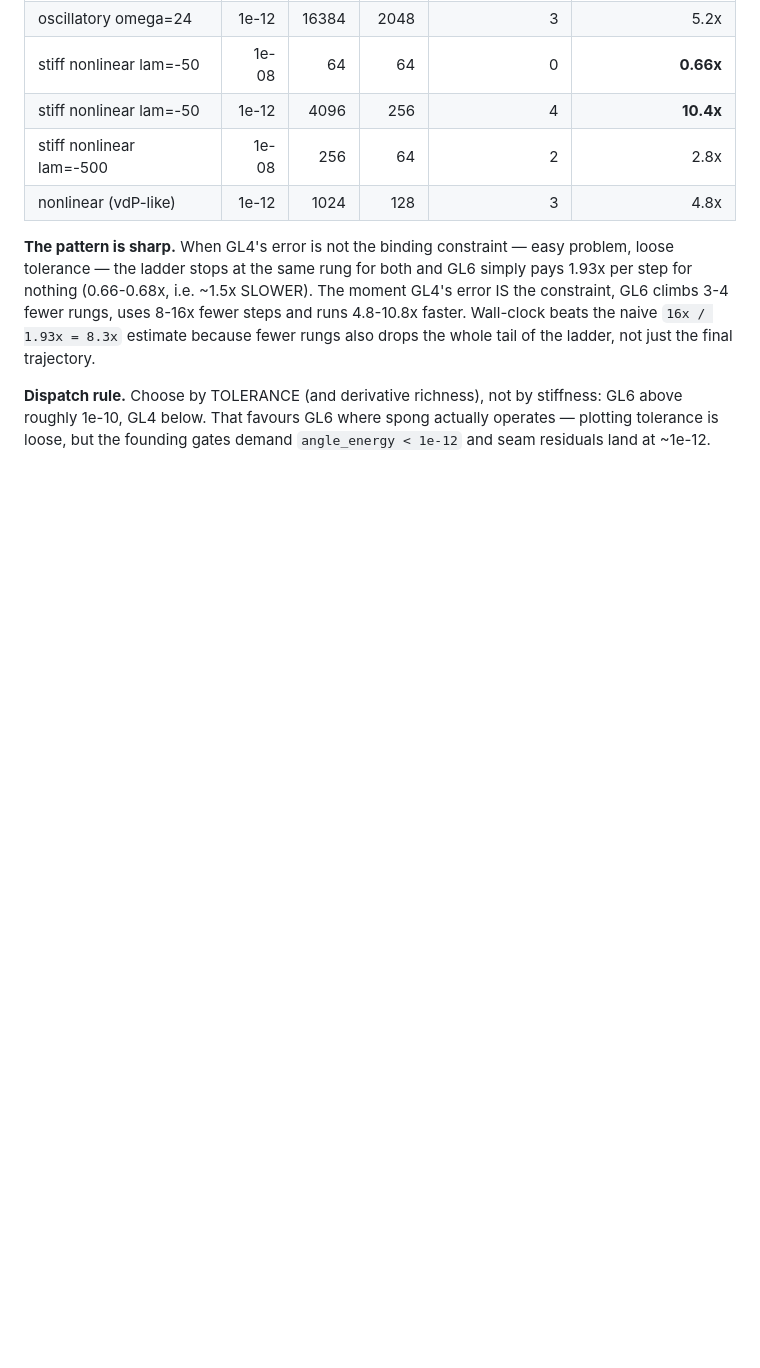
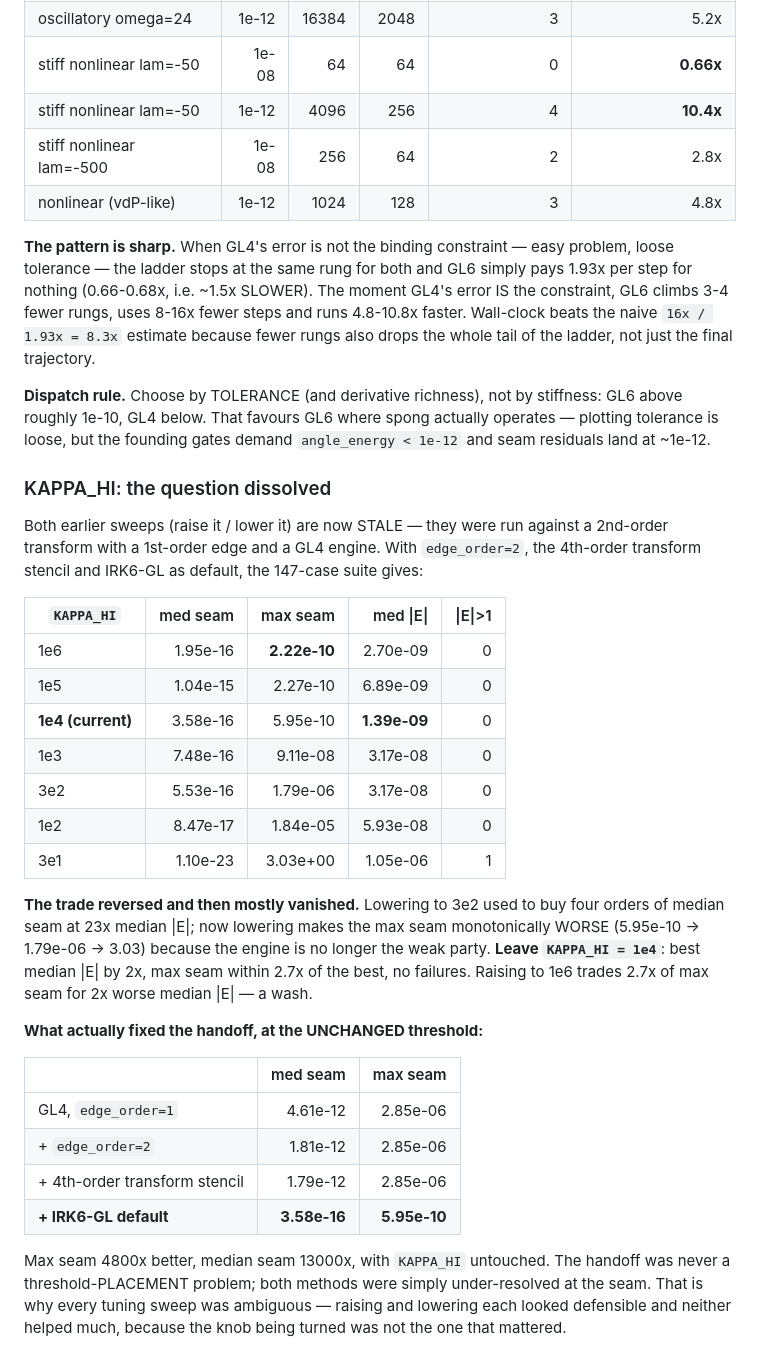
Before and after one commit to zenpharaohs/spong, a Markdown page: docs/inverse_construction.md, the part around the change. Rendered like a GitHub page; blank space fills up the shorter version.

Commit message:
docs: KAPPA_HI resolved -- leave it at 1e4, the handoff was never the threshold
Both earlier sweeps are stale: they measured a 2nd-order transform with a
1st-order edge against a GL4 engine.  Re-swept with edge_order=2, the 4th-order
stencil and IRK6-GL default, the trade reverses and then mostly vanishes.
Lowering to 3e2 used to buy four orders of median seam at 23x median |E|; now
lowering makes the max seam monotonically worse (5.95e-10 -> 1.79e-06 -> 3.03)
because the engine is no longer the weak party.  1e4 has the best median |E| by
2x and a max seam within 2.7x of the best, with no failures.

At the UNCHANGED threshold the seam improved 4800x (max, 2.85e-06 -> 5.95e-10)
and 13000x (median, 4.61e-12 -> 3.58e-16) across this session's numerics fixes.
The handoff was never a placement problem -- both methods were under-resolved at
the seam, which is why every tuning sweep was ambiguous in both directions.

```diff
--- a/docs/inverse_construction.md
+++ b/docs/inverse_construction.md
@@ -897,3 +897,42 @@ the ladder, not just the final trajectory.
 stiffness: GL6 above roughly 1e-10, GL4 below.  That favours GL6 where spong
 actually operates — plotting tolerance is loose, but the founding gates demand
 `angle_energy < 1e-12` and seam residuals land at ~1e-12.
+
+### KAPPA_HI: the question dissolved
+
+Both earlier sweeps (raise it / lower it) are now STALE — they were run against
+a 2nd-order transform with a 1st-order edge and a GL4 engine.  With
+`edge_order=2`, the 4th-order transform stencil and IRK6-GL as default, the
+147-case suite gives:
+
+| `KAPPA_HI` | med seam | max seam | med \|E\| | \|E\|>1 |
+|---|--:|--:|--:|--:|
+| 1e6 | 1.95e-16 | **2.22e-10** | 2.70e-09 | 0 |
+| 1e5 | 1.04e-15 | 2.27e-10 | 6.89e-09 | 0 |
+| **1e4 (current)** | 3.58e-16 | 5.95e-10 | **1.39e-09** | 0 |
+| 1e3 | 7.48e-16 | 9.11e-08 | 3.17e-08 | 0 |
+| 3e2 | 5.53e-16 | 1.79e-06 | 3.17e-08 | 0 |
+| 1e2 | 8.47e-17 | 1.84e-05 | 5.93e-08 | 0 |
+| 3e1 | 1.10e-23 | 3.03e+00 | 1.05e-06 | 1 |
+
+**The trade reversed and then mostly vanished.**  Lowering to 3e2 used to buy
+four orders of median seam at 23x median |E|; now lowering makes the max seam
+monotonically WORSE (5.95e-10 -> 1.79e-06 -> 3.03) because the engine is no
+longer the weak party.  **Leave `KAPPA_HI = 1e4`**: best median |E| by 2x, max
+seam within 2.7x of the best, no failures.  Raising to 1e6 trades 2.7x of max
+seam for 2x worse median |E| — a wash.
+
+**What actually fixed the handoff, at the UNCHANGED threshold:**
+
+| | med seam | max seam |
+|---|--:|--:|
+| GL4, `edge_order=1` | 4.61e-12 | 2.85e-06 |
+| + `edge_order=2` | 1.81e-12 | 2.85e-06 |
+| + 4th-order transform stencil | 1.79e-12 | 2.85e-06 |
+| **+ IRK6-GL default** | **3.58e-16** | **5.95e-10** |
+
+Max seam 4800x better, median seam 13000x, with `KAPPA_HI` untouched.  The
+handoff was never a threshold-PLACEMENT problem; both methods were simply
+under-resolved at the seam.  That is why every tuning sweep was ambiguous —
+raising and lowering each looked defensible and neither helped much, because
+the knob being turned was not the one that mattered.
```
